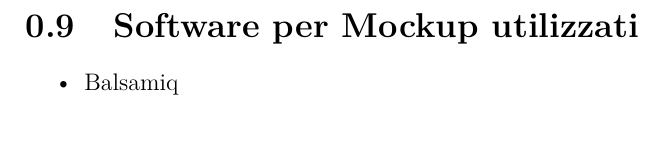
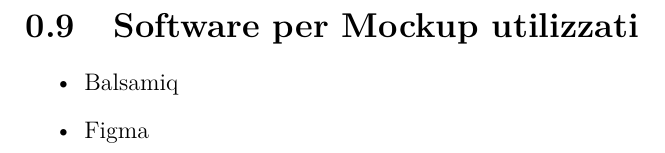
Before and after one commit to Luca-Ale/Il-dojo-dei-panini, a LaTeX document (report/main.tex): part of page 13 of 16, cut so that both start at the same text. Compiled offline with pdfLaTeX.

Commit message:
Update report

```diff
--- a/report/main.tex
+++ b/report/main.tex
@@ -322,6 +322,7 @@
 
 	\begin{itemize}
 		\item Balsamiq
+		\item Figma
 	\end{itemize}
 
 	% ================= GUIDA UTENTE =================================================
```
